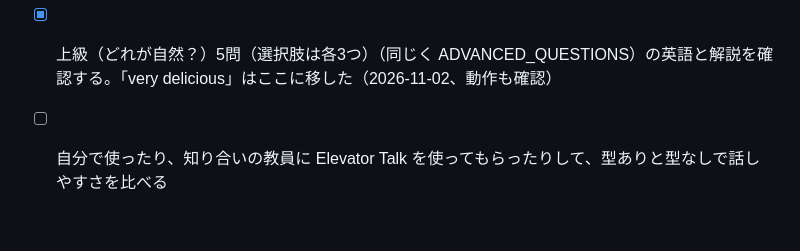
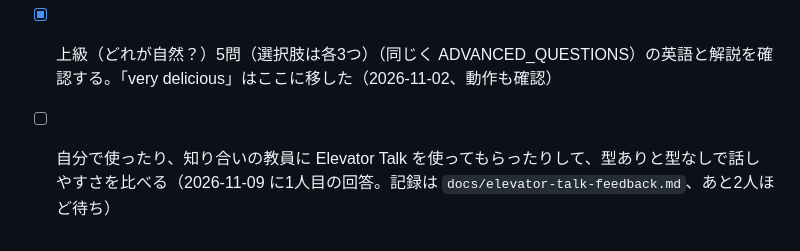
Before and after one commit to salty-en-jp/Portfolio-website, a Markdown page: docs/roadmap.md, the part around the change. Drawn GitHub-style.

Commit message:
Record the first Elevator Talk test response and planned fix
Co-Authored-By: Claude Opus 5.5 <noreply@anthropic.com>
Claude-Session: https://claude.ai/code/session_01Aczj2dVFLpnmK78FWsLQhD

```diff
--- a/docs/roadmap.md
+++ b/docs/roadmap.md
@@ -66,4 +66,4 @@ gantt
 - [x] Elevator Talk のセリフの型（`works/elevator-talk/data.js` の THEMES）が自然な英語か確認する（2026-11-02）
 - [x] 違和感チェック8問（同じく CHECK_QUESTIONS）の英語と解説を確認する。特に「play with」と、新しく足した「look forward to see」（2026-11-02）
 - [x] 上級（どれが自然？）5問（選択肢は各3つ）（同じく ADVANCED_QUESTIONS）の英語と解説を確認する。「very delicious」はここに移した（2026-11-02、動作も確認）
-- [ ] 自分で使ったり、知り合いの教員に Elevator Talk を使ってもらったりして、型ありと型なしで話しやすさを比べる
+- [ ] 自分で使ったり、知り合いの教員に Elevator Talk を使ってもらったりして、型ありと型なしで話しやすさを比べる（2026-11-09 に1人目の回答。記録は `docs/elevator-talk-feedback.md`、あと2人ほど待ち）
```
Also changed, not shown: docs/elevator-talk-feedback.md (added, +38 -0 lines).
